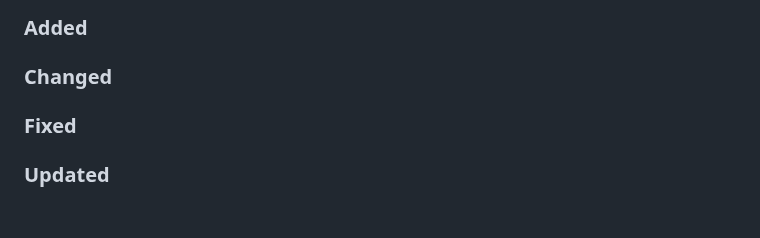
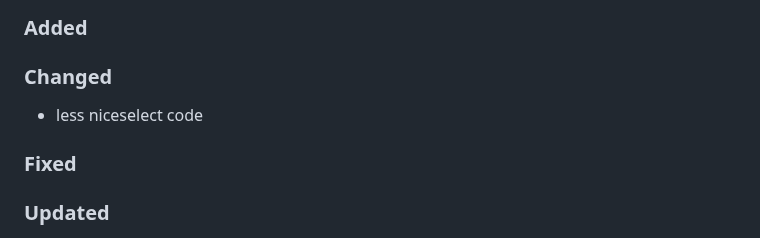
Before and after one commit to Tsjippy/forms, a Markdown page: CHANGELOG.md, the part around the change. Drawn GitHub-style; blank space fills up the shorter version.

Commit message:
Update changelog with commit message

```diff
--- a/CHANGELOG.md
+++ b/CHANGELOG.md
@@ -4,6 +4,7 @@
 ### Added
 
 ### Changed
+- less niceselect code
 
 ### Fixed
 
```
